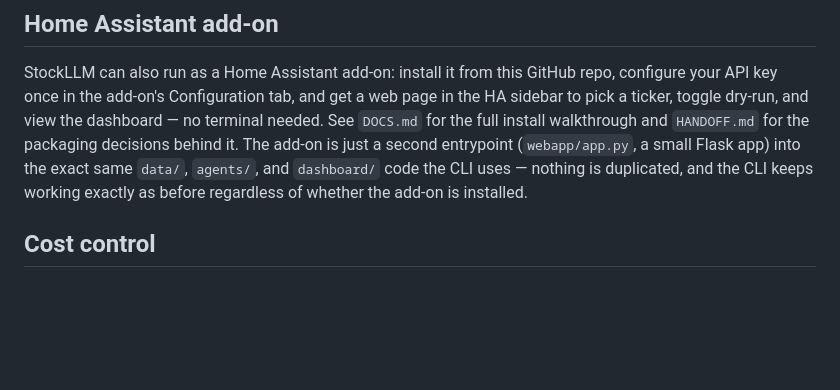
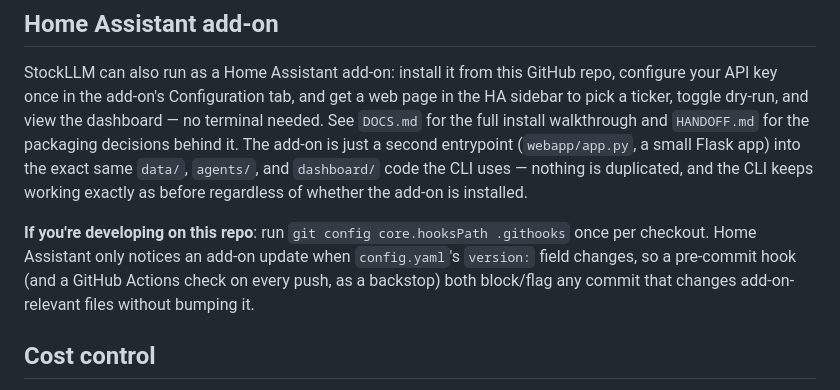
Before and after one commit to bakshtb/StockLLM, a Markdown page: README.md, the part around the change. GitHub-like rendering; blank space fills up the shorter version.

Commit message:
Document the version-check enforcement in HANDOFF.md/README.md
Co-Authored-By: Claude Sonnet 5 <noreply@anthropic.com>

```diff
--- a/README.md
+++ b/README.md
@@ -128,6 +128,12 @@ code the CLI uses — nothing
 is duplicated, and the CLI keeps working exactly as before regardless of
 whether the add-on is installed.
 
+**If you're developing on this repo**: run `git config core.hooksPath
+.githooks` once per checkout. Home Assistant only notices an add-on update
+when `config.yaml`'s `version:` field changes, so a pre-commit hook (and a
+GitHub Actions check on every push, as a backstop) both block/flag any
+commit that changes add-on-relevant files without bumping it.
+
 ## Cost control
 
 `config.py` / `.env` has `MONTHLY_SPEND_LIMIT_USD` (default $50). The CLI checks
```
Also changed, not shown: HANDOFF.md (+42 -5 lines).
